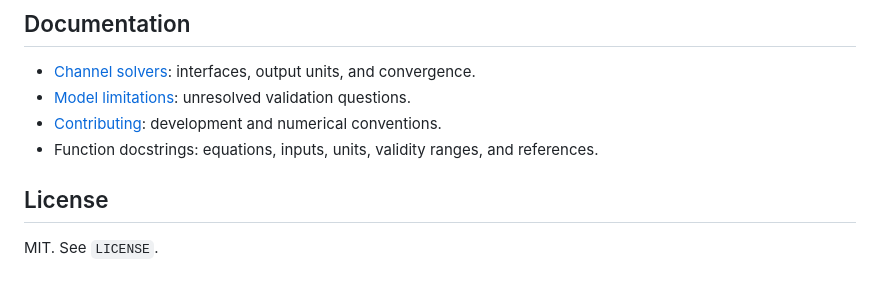
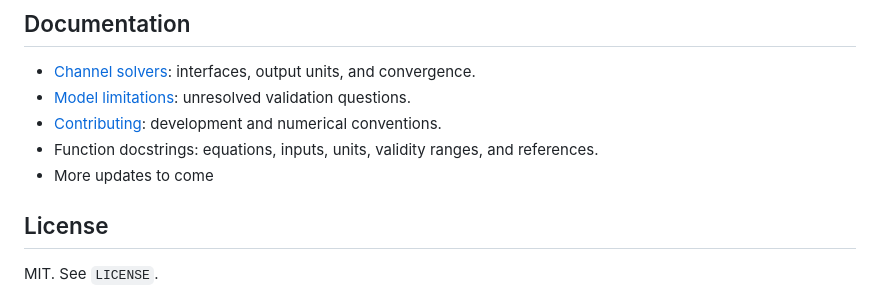
Before and after one commit to Elliott-TH/PINTHAC, a Markdown page: README.md, the part around the change. GitHub-like rendering.

```diff
--- a/README.md
+++ b/README.md
@@ -243,7 +243,7 @@ Run any of them from the repository root as `python -m examples.<name>`.
 - [Model limitations](docs/OPEN_QUESTIONS.md): unresolved validation questions.
 - [Contributing](CONTRIBUTING.md): development and numerical conventions.
 - Function docstrings: equations, inputs, units, validity ranges, and references.
-
+- More updates to come
 ## License
 
 MIT. See `LICENSE`.
```
